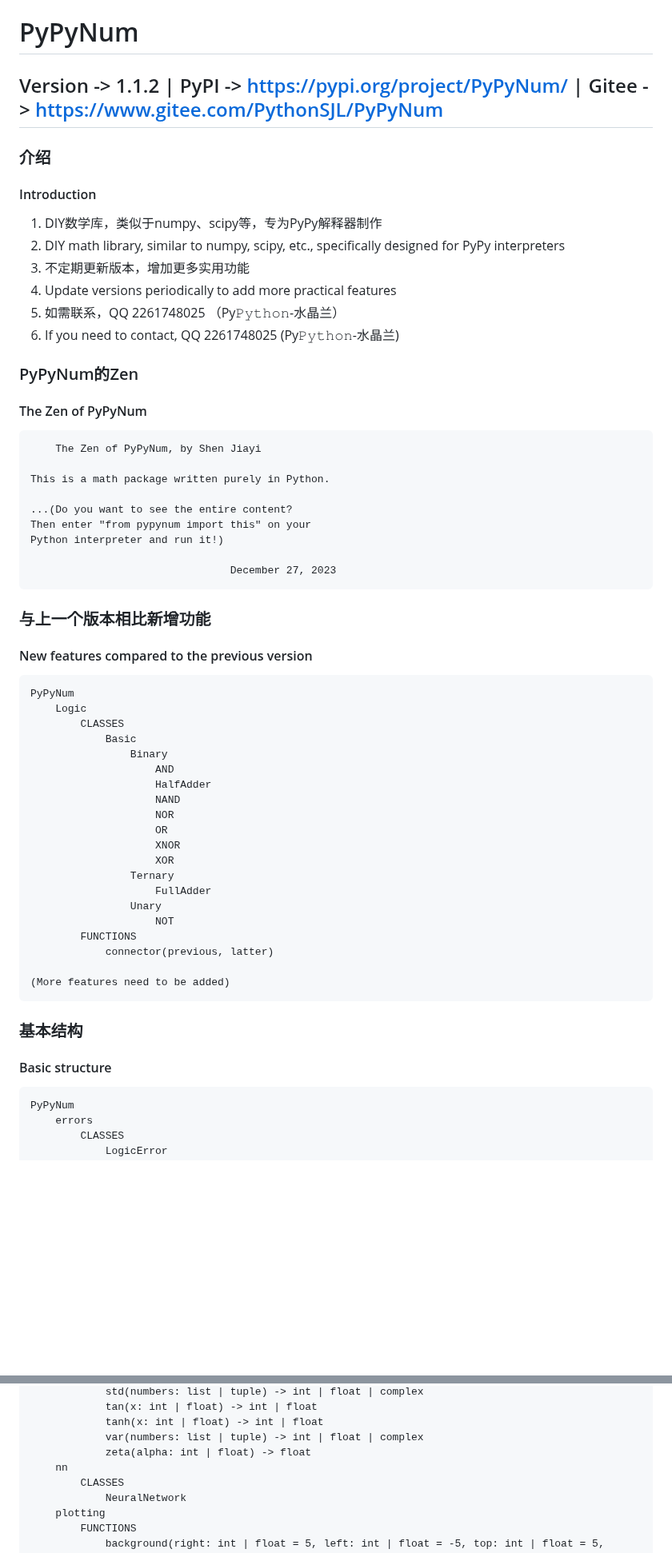
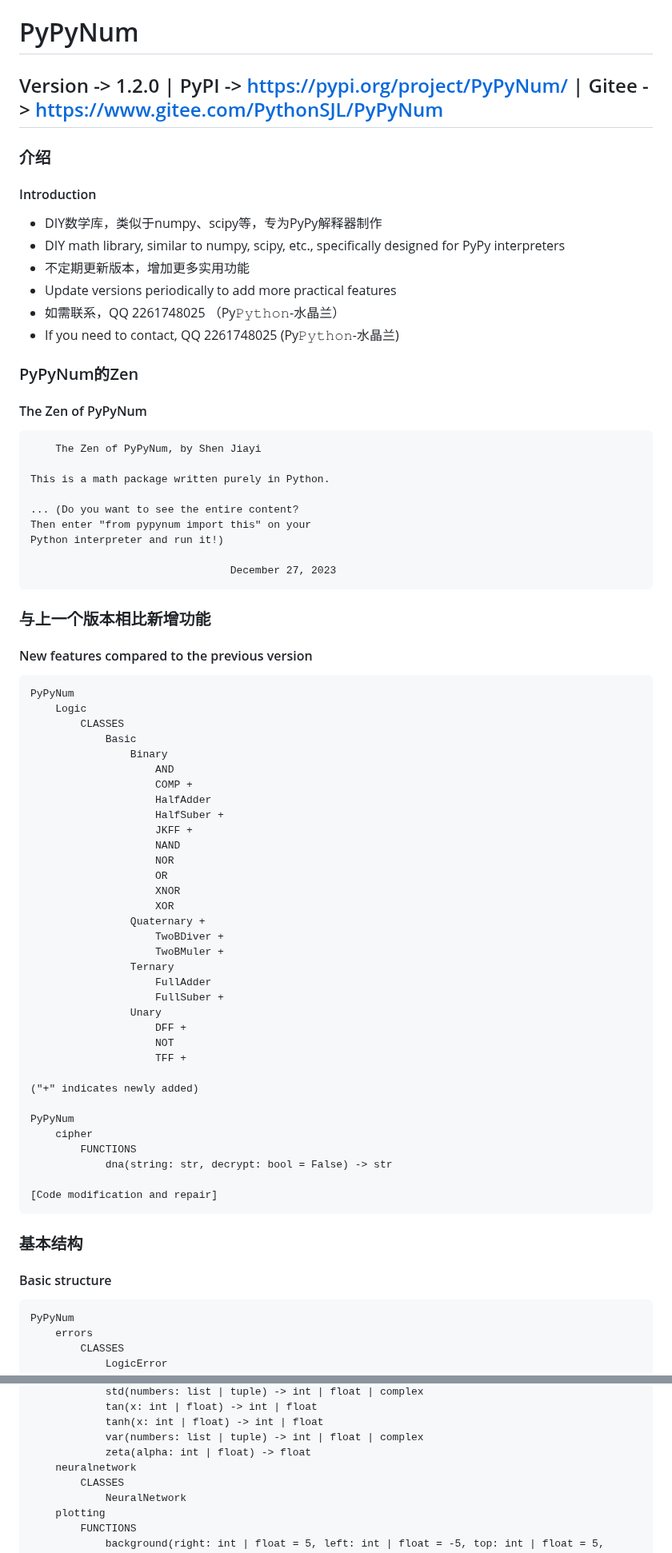
Before and after one commit to PythonSJL/PyPyNum, a Markdown page: README.md, 2 parts joined by grey strips. Shown at 80% size. GitHub-like rendering; blank space fills up the shorter version.

Commit message:
1.2.0
Signed-off-by: Python水晶兰 <12557008+PythonSJL@user.noreply.gitee.com>

````diff
--- a/README.md
+++ b/README.md
@@ -1,24 +1,28 @@
 # PyPyNum
 
-## Version -> 1.1.2 | PyPI -> https://pypi.org/project/PyPyNum/ | Gitee -> https://www.gitee.com/PythonSJL/PyPyNum
+## Version -> 1.2.0 | PyPI -> https://pypi.org/project/PyPyNum/ | Gitee -> https://www.gitee.com/PythonSJL/PyPyNum
 
 ### 介绍
+
 #### Introduction
-1.  DIY数学库，类似于numpy、scipy等，专为PyPy解释器制作
-1.  DIY math library, similar to numpy, scipy, etc., specifically designed for PyPy interpreters
-2.  不定期更新版本，增加更多实用功能
-2.  Update versions periodically to add more practical features
-3.  如需联系，QQ 2261748025 （Py𝙿𝚢𝚝𝚑𝚘𝚗-水晶兰）
-3.  If you need to contact, QQ 2261748025 (Py𝙿𝚢𝚝𝚑𝚘𝚗-水晶兰)
+
++ DIY数学库，类似于numpy、scipy等，专为PyPy解释器制作
++ DIY math library, similar to numpy, scipy, etc., specifically designed for PyPy interpreters
++ 不定期更新版本，增加更多实用功能
++ Update versions periodically to add more practical features
++ 如需联系，QQ 2261748025 （Py𝙿𝚢𝚝𝚑𝚘𝚗-水晶兰）
++ If you need to contact, QQ 2261748025 (Py𝙿𝚢𝚝𝚑𝚘𝚗-水晶兰)
 
 ### PyPyNum的Zen
+
 #### The Zen of PyPyNum
+
 ```
     The Zen of PyPyNum, by Shen Jiayi
 
 This is a math package written purely in Python.
 
-...(Do you want to see the entire content?
+... (Do you want to see the entire content?
 Then enter "from pypynum import this" on your
 Python interpreter and run it!)
 
@@ -26,7 +30,9 @@ Python interpreter and run it!)
 ```
 
 ### 与上一个版本相比新增功能
+
 #### New features compared to the previous version
+
 ```
 PyPyNum
     Logic
@@ -34,24 +40,40 @@ PyPyNum
             Basic
                 Binary
                     AND
+                    COMP +
                     HalfAdder
+                    HalfSuber +
+                    JKFF +
                     NAND
                     NOR
                     OR
                     XNOR
                     XOR
+                Quaternary +
+                    TwoBDiver +
+                    TwoBMuler +
                 Ternary
                     FullAdder
+                    FullSuber +
                 Unary
+                    DFF +
                     NOT
+                    TFF +
+
+("+" indicates newly added)
+
+PyPyNum
+    cipher
         FUNCTIONS
-            connector(previous, latter)
+            dna(string: str, decrypt: bool = False) -> str
 
-(More features need to be added)
+[Code modification and repair]
 ```
 
 ### 基本结构
+
 #### Basic structure
+
 ```
 PyPyNum
     errors
@@ -253,7 +285,7 @@ PyPyNum
             tanh(x: int | float) -> int | float
             var(numbers: list | tuple) -> int | float | complex
             zeta(alpha: int | float) -> float
-    nn
+    neuralnetwork
         CLASSES
             NeuralNetwork
     plotting
````
Also changed, not shown: other parts of README.md (+29 -7 lines).
